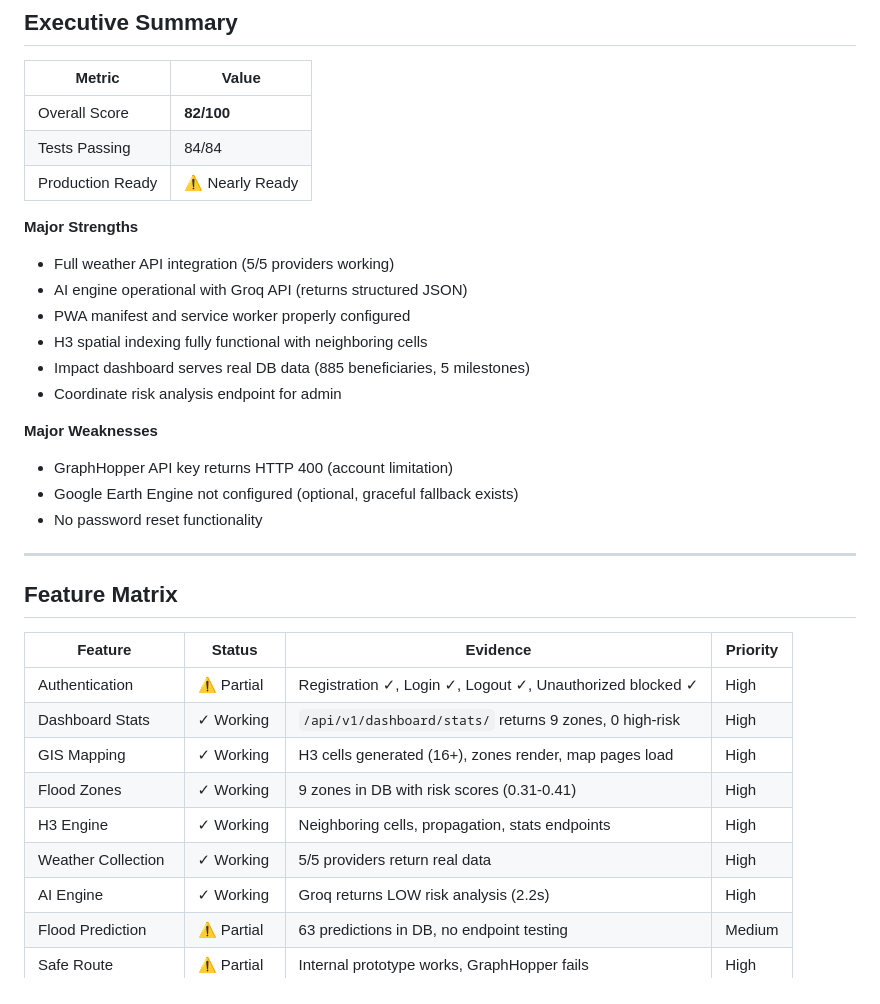
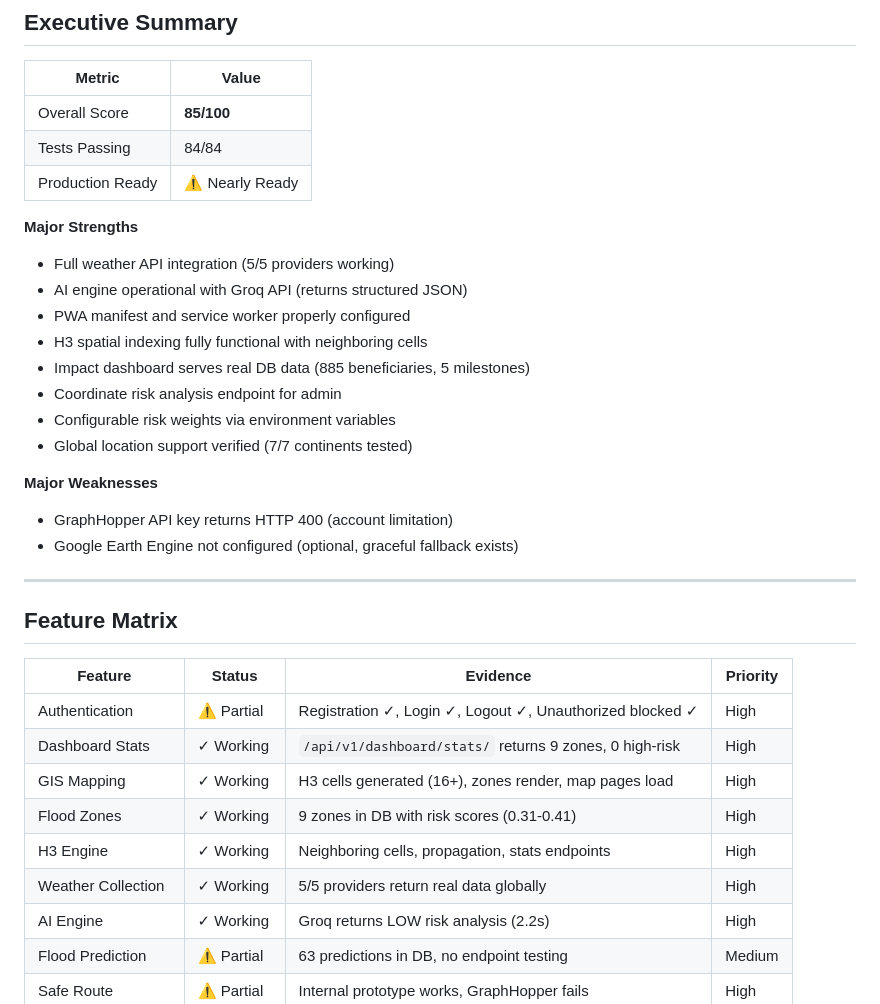
Before and after one commit to Mathewrean/floodguard, a Markdown page: AUDIT_REPORT.md, the part around one of its changes. Rendered like a GitHub page.

```diff
--- a/AUDIT_REPORT.md
+++ b/AUDIT_REPORT.md
@@ -10,7 +10,7 @@
 
 | Metric | Value |
 |--------|-------|
-| Overall Score | **82/100** |
+| Overall Score | **85/100** |
 | Tests Passing | 84/84 |
 | Production Ready | ⚠ Nearly Ready |
 
@@ -21,11 +21,12 @@
 - H3 spatial indexing fully functional with neighboring cells
 - Impact dashboard serves real DB data (885 beneficiaries, 5 milestones)
 - Coordinate risk analysis endpoint for admin
+- Configurable risk weights via environment variables
+- Global location support verified (7/7 continents tested)
 
 **Major Weaknesses**
 - GraphHopper API key returns HTTP 400 (account limitation)
 - Google Earth Engine not configured (optional, graceful fallback exists)
-- No password reset functionality
 
 ---
 
@@ -38,7 +39,7 @@
 | GIS Mapping | ✓ Working | H3 cells generated (16+), zones render, map pages load | High |
 | Flood Zones | ✓ Working | 9 zones in DB with risk scores (0.31-0.41) | High |
 | H3 Engine | ✓ Working | Neighboring cells, propagation, stats endpoints | High |
-| Weather Collection | ✓ Working | 5/5 providers return real data | High |
+| Weather Collection | ✓ Working | 5/5 providers return real data globally | High |
 | AI Engine | ✓ Working | Groq returns LOW risk analysis (2.2s) | High |
 | Flood Prediction | ⚠ Partial | 63 predictions in DB, no endpoint testing | Medium |
 | Safe Route | ⚠ Partial | Internal prototype works, GraphHopper fails | High |
```
Also changed, not shown: other parts of AUDIT_REPORT.md (+27 -10 lines).
